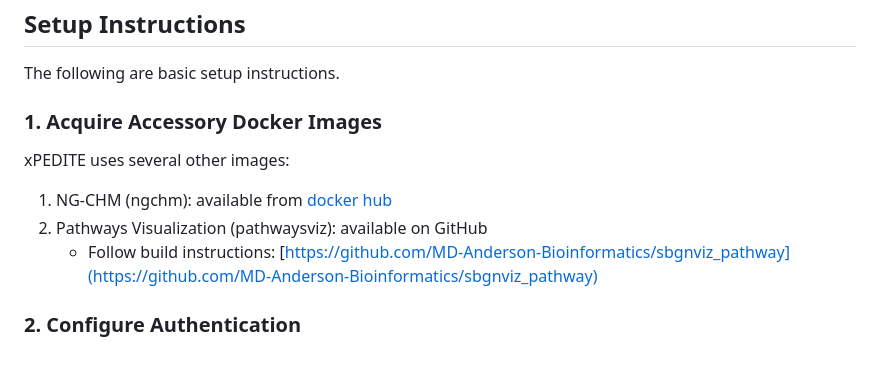
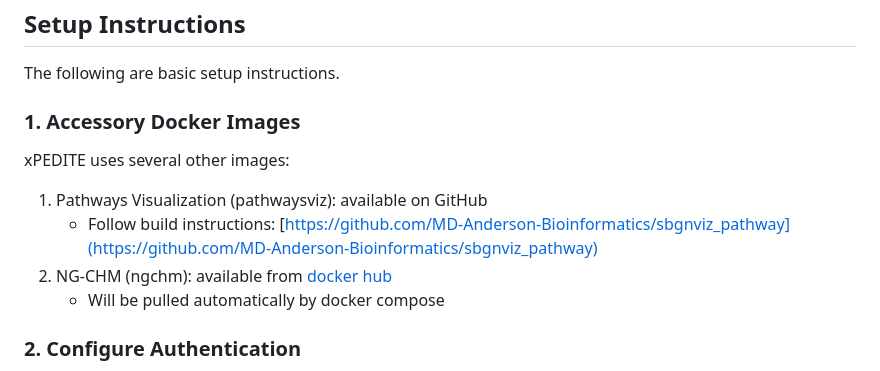
Before and after one commit to MD-Anderson-Bioinformatics/xPEDITE, a Markdown page: README.md, the part around the change. Rendered like a GitHub page.

Commit message:
Tweak README language
Hopefully this will make it slightly easier for people to understand.

```diff
--- a/README.md
+++ b/README.md
@@ -7,13 +7,14 @@ web-based platform to generate interactive HTML data reports
 
 The following are basic setup instructions.
 
-### 1. Acquire Accessory Docker Images
+### 1. Accessory Docker Images
 
 xPEDITE uses several other images:
 
-1. NG-CHM (ngchm): available from [docker hub](https://hub.docker.com/r/ngchm/ngchm)
-2. Pathways Visualization (pathwaysviz): available on GitHub
+1. Pathways Visualization (pathwaysviz): available on GitHub
    - Follow build instructions: [https://github.com/MD-Anderson-Bioinformatics/sbgnviz_pathway](https://github.com/MD-Anderson-Bioinformatics/sbgnviz_pathway)
+2. NG-CHM (ngchm): available from [docker hub](https://hub.docker.com/r/ngchm/ngchm)
+   - Will be pulled automatically by docker compose
 
 ### 2. Configure Authentication
 
```
